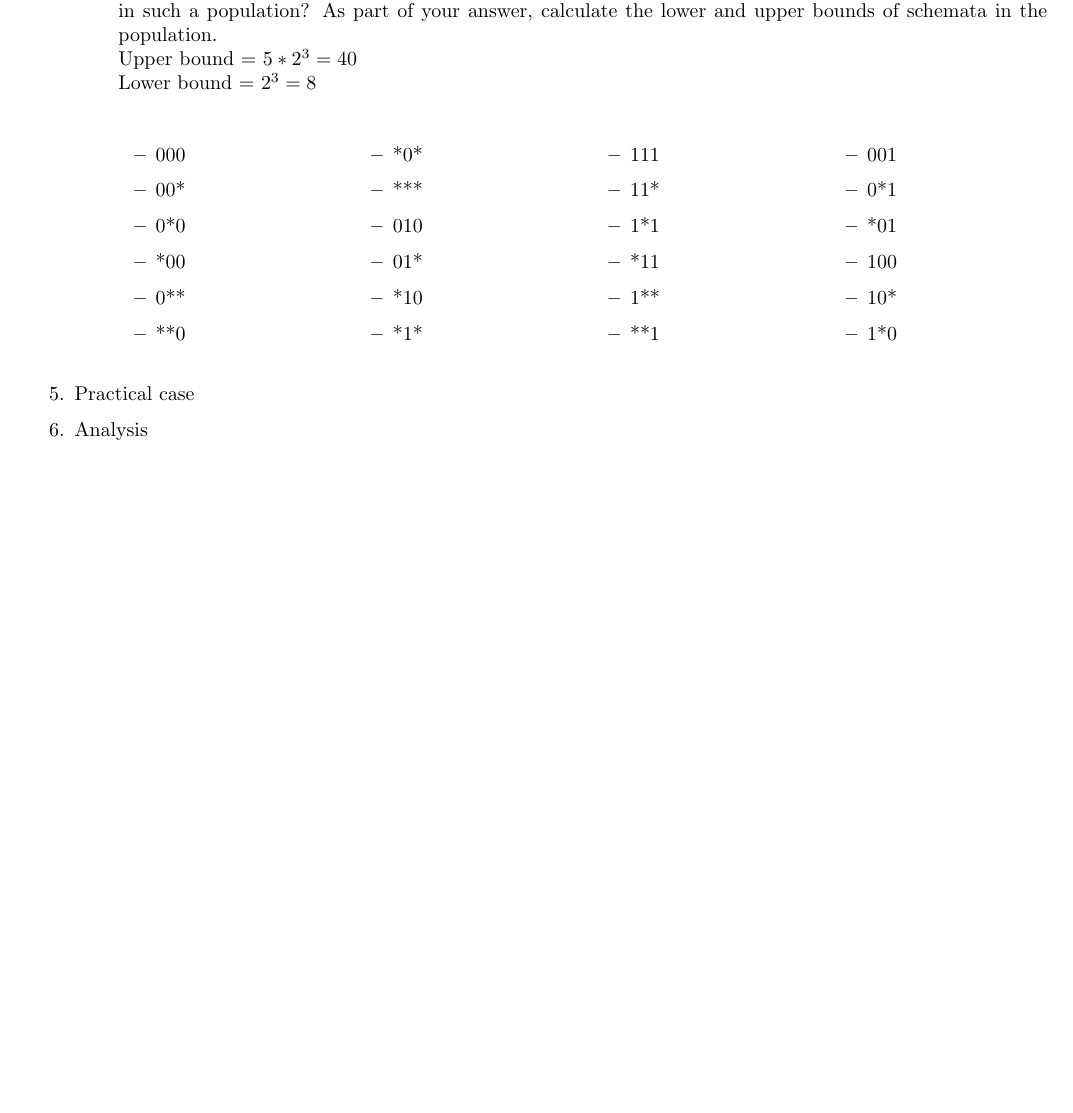
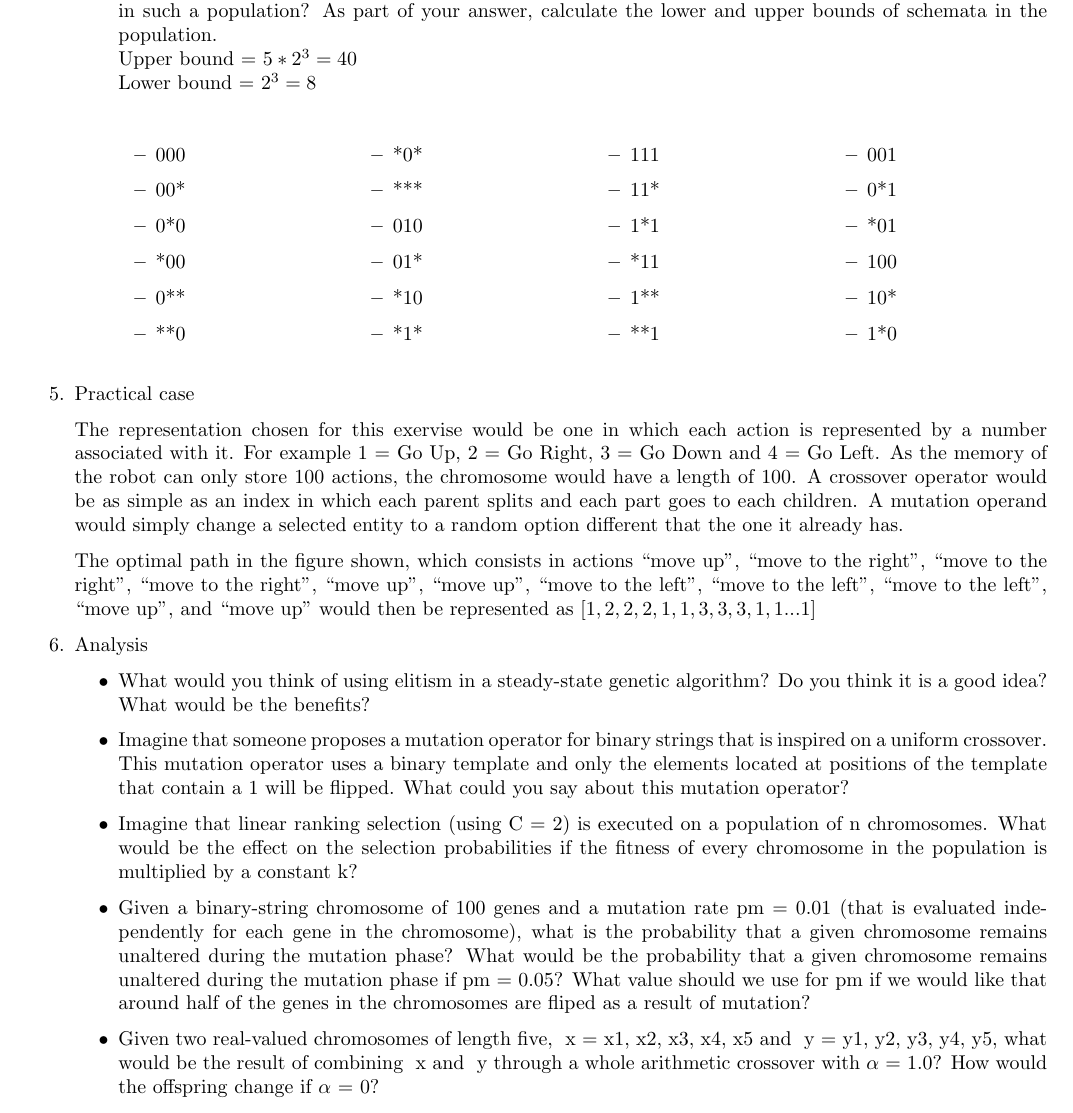
Before and after one commit to edjacob25/ComputationaIntelligence, a LaTeX problem sheet (Homework4/Homework4.tex): part of page 4 of 4, cut so that both start at the same text, the shorter picture padded with empty space. Compiled offline with pdfLaTeX.

Commit message:
Added answer for question 5 in Homework 4

```diff
--- a/Homework4/Homework4.tex
+++ b/Homework4/Homework4.tex
@@ -222,9 +222,21 @@
 
     \item Practical case
 
+    The representation chosen for this exervise would be one in which each action is represented by a number associated with it. For example 1 = Go Up, 2 = Go Right, 3 = Go Down and 4 = Go Left. As the memory of the robot can only store 100 actions, the chromosome would have a length of 100. A crossover operator would be as simple as an index in which each parent splits and each part goes to each children. A mutation operand would simply change a selected entity to a random option different that the one it already has.
+
+    The optimal path in the figure shown, which consists in actions “move up”, “move to the right”, “move to the right”, “move to the right”, “move up”, “move up”, “move to the left”, “move to the left”, “move to the left”, “move up”, and “move up”  would then be represented as $[1,2,2,2,1,1,3,3,3,1,1 ... 1]$
 
     \item Analysis
+    \begin{itemize}
+        \item What would you think of using elitism in a steady-state genetic algorithm? Do you think it is a good idea? What would be the benefits?
 
+
+
+        \item  Imagine that someone proposes a mutation operator for binary strings that is inspired on a uniform crossover. This mutation operator uses a binary template and only the elements located at positions of the template that contain a 1 will be flipped. What could you say about this mutation operator?
+        \item Imagine that linear ranking selection (using C = 2) is executed on a population of n chromosomes. What would be the effect on the selection probabilities if the fitness of every chromosome in the population is multiplied by a constant k?
+        \item Given a binary-string chromosome of 100 genes and a mutation rate pm = 0.01 (that is evaluated independently for each gene in the chromosome), what is the probability that a given chromosome  remains unaltered during the mutation phase? What would be the probability that a given chromosome remains unaltered during the mutation phase if pm = 0.05? What value should we use for pm if we would like that around half of the genes in the chromosomes are fliped as a result of mutation?
+        \item Given two real-valued chromosomes of length five, ~x = {x1, x2, x3, x4, x5} and ~y = {y1, y2, y3, y4, y5}, what would be the result of combining ~x and ~y through a whole arithmetic crossover with $\alpha$ = 1.0? How would the offspring change if $\alpha$ = 0?
+    \end{itemize}
 
 \end{enumerate}
 \end{document}
```
Also changed, not shown: Homework4/Homework4.pdf.
